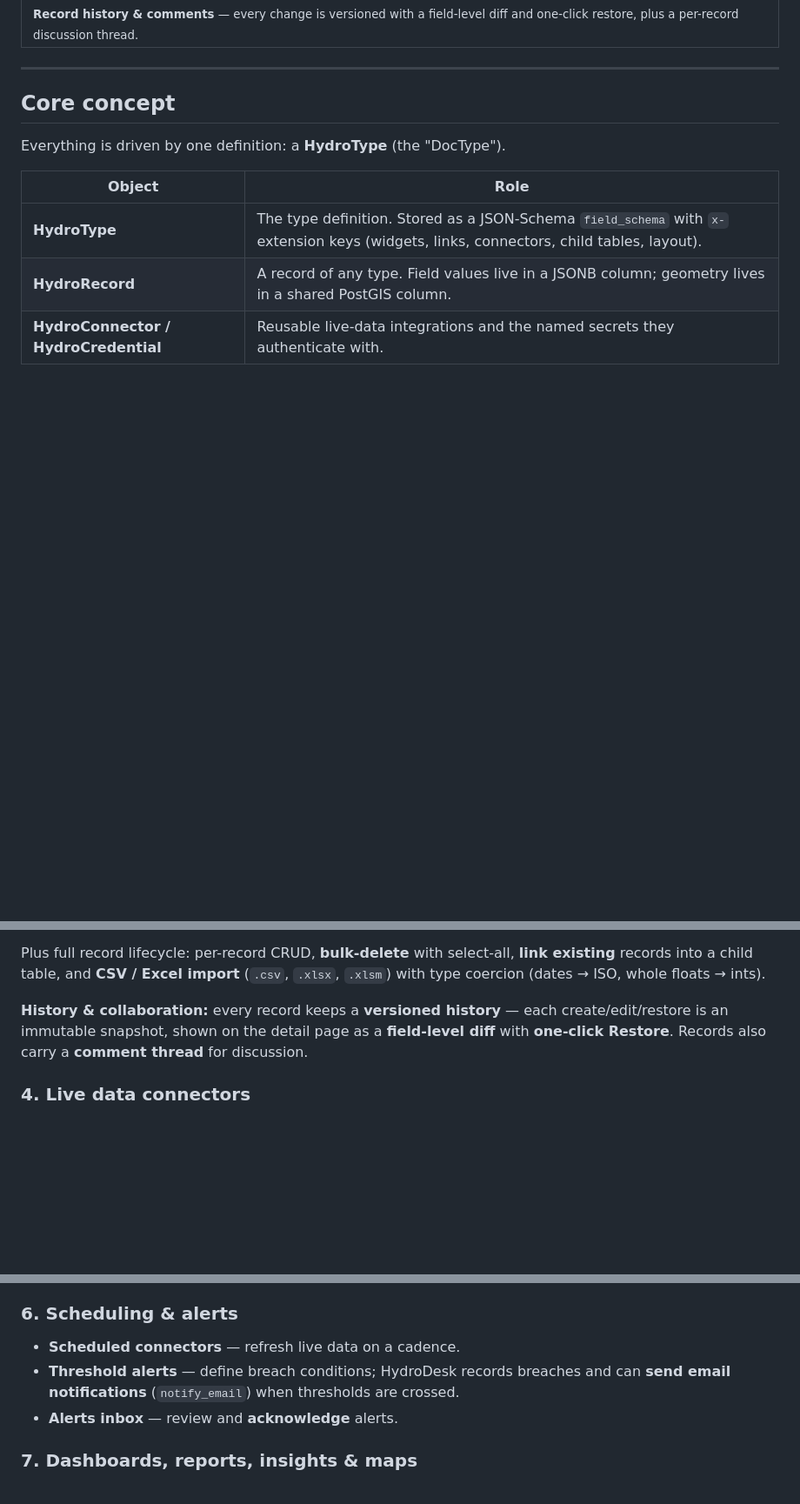
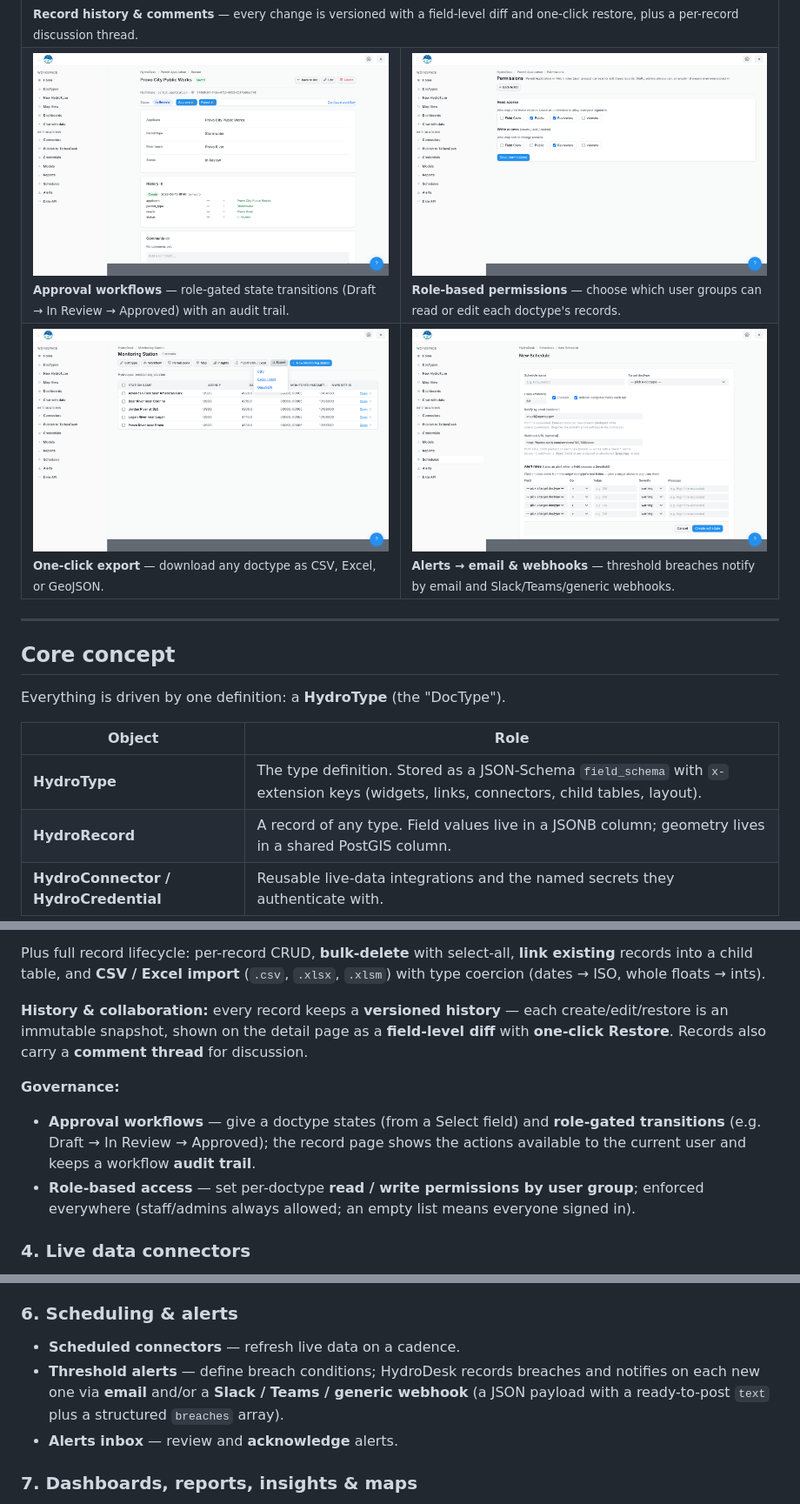
Before and after one commit to anomaitech/hydrodesk, a Markdown page: README.md, 3 parts joined by grey strips. Shown at 87% size. GitHub-like rendering; pictures changed too: docs/screenshots/export.png (added), docs/screenshots/permissions.png (added), docs/screenshots/webhook.png (added); blank space fills up the shorter version.

Commit message:
docs: showcase Phase 3 & 4 features in the README
Add screenshots + docs for governance and interoperability:
- Gallery: approval workflow (Draft->In Review->Approved with role-gated actions),
  role-based permissions editor, the Export dropdown (CSV/Excel/GeoJSON), and the
  schedule form's email + webhook alerting.
- Body: §3 gains a Governance block (approval workflows + role-based access); §6 alerts
  now mention webhooks; §8 documents the OGC API - Features endpoint and one-click export.

Co-Authored-By: Claude Opus 4.8 (1M context) <noreply@anthropic.com>

```diff
--- a/README.md
+++ b/README.md
@@ -72,6 +72,14 @@ It's no-code, spreadsheet-simple ergonomics, purpose-built for **water & environ
 <tr>
 <td colspan="2"><img src="docs/screenshots/history.png" alt="Record history and comments"><br><sub><b>Record history &amp; comments</b> — every change is versioned with a field-level diff and one-click restore, plus a per-record discussion thread.</sub></td>
 </tr>
+<tr>
+<td width="50%"><img src="docs/screenshots/workflow.png" alt="Approval workflow"><br><sub><b>Approval workflows</b> — role-gated state transitions (Draft &rarr; In&nbsp;Review &rarr; Approved) with an audit trail.</sub></td>
+<td width="50%"><img src="docs/screenshots/permissions.png" alt="Role-based permissions"><br><sub><b>Role-based permissions</b> — choose which user groups can read or edit each doctype's records.</sub></td>
+</tr>
+<tr>
+<td width="50%"><img src="docs/screenshots/export.png" alt="One-click export"><br><sub><b>One-click export</b> — download any doctype as CSV, Excel, or GeoJSON.</sub></td>
+<td width="50%"><img src="docs/screenshots/webhook.png" alt="Alerts via email and webhooks"><br><sub><b>Alerts &rarr; email &amp; webhooks</b> — threshold breaches notify by email and Slack/Teams/generic webhooks.</sub></td>
+</tr>
 </table>
 
 ---
@@ -127,6 +135,10 @@ Plus full record lifecycle: per-record CRUD, **bulk-delete** with select-all, **
 
 **History & collaboration:** every record keeps a **versioned history** — each create/edit/restore is an immutable snapshot, shown on the detail page as a **field-level diff** with **one-click Restore**. Records also carry a **comment thread** for discussion.
 
+**Governance:**
+- **Approval workflows** — give a doctype states (from a Select field) and **role-gated transitions** (e.g. Draft → In Review → Approved); the record page shows the actions available to the current user and keeps a workflow **audit trail**.
+- **Role-based access** — set per-doctype **read / write permissions by user group**; enforced everywhere (staff/admins always allowed; an empty list means everyone signed in).
+
 ### 4. Live data connectors
 
 A configurable integration engine — no glue code. A **connector** is a reusable, named data source; a doctype's **API field** binds to one and maps record fields to its inputs.
@@ -162,7 +174,7 @@ A configurable integration engine — no glue code. A **connector** is a reusabl
 ### 6. Scheduling & alerts
 
 - **Scheduled connectors** — refresh live data on a cadence.
-- **Threshold alerts** — define breach conditions; HydroDesk records breaches and can **send email notifications** (`notify_email`) when thresholds are crossed.
+- **Threshold alerts** — define breach conditions; HydroDesk records breaches and notifies on each new one via **email** and/or a **Slack / Teams / generic webhook** (a JSON payload with a ready-to-post `text` plus a structured `breaches` array).
 - **Alerts inbox** — review and **acknowledge** alerts.
 
 ### 7. Dashboards, reports, insights & maps
```
Also changed, not shown: other parts of README.md (+2 -0 lines).
